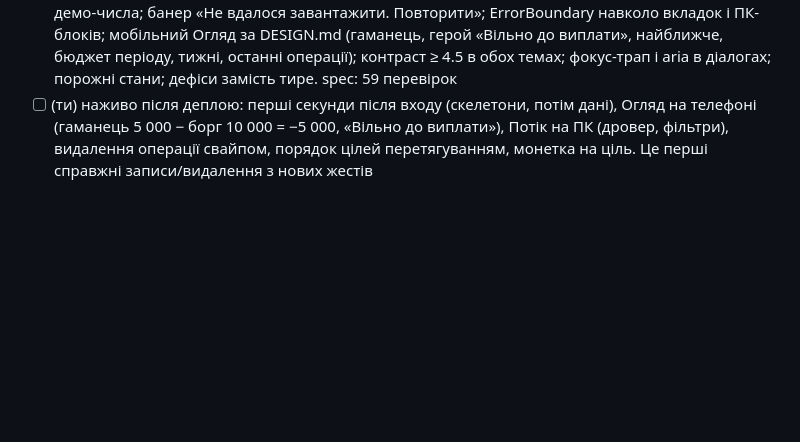
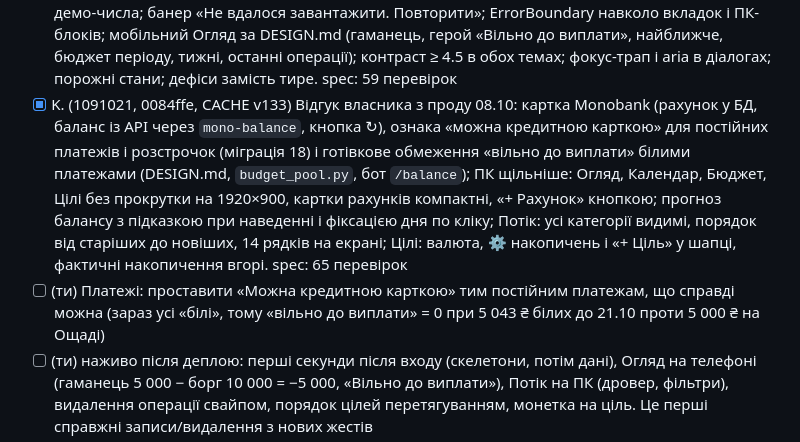
Before and after one commit to Nevsky-BI-user/my-cashflow, a Markdown page: STATUS.md, the part around the change. Rendered like a GitHub page; blank space fills up the shorter version.

Commit message:
docs: STATUS.md: відгук власника 08.10 закрито (K), крок власника з ознакою кредитної картки

```diff
--- a/STATUS.md
+++ b/STATUS.md
@@ -77,6 +77,8 @@
 - [x] K3. (a688304, CACHE v129) Бюджет і Цілі для ПК: KPI, категорії з планом і «горить», темп витрат проти плану, топ-5 місць, операції категорії з переходом у Потік; цілі: «Відкладаємо/Зібрано/Найближча», що-як повзунок. Математика для обох платформ: витрати за період, накопичення за правилом бюджету (`monthlySavings`), стартовий період той, що містить сьогодні
 - [x] I. (6a59b36, CACHE v130) Жести на телефоні: свайп між вкладками, свайп по операції (Категорія/Видалити), шит донизу за ручку, довге натискання «+» (Витрата/Дохід/Поповнення), перетягування суми на тип, монетка на ціль, порядок цілей; Enter/Esc/+/- у формах, ↑/↓ і колесо над повзунком; банер жестів один раз. Відсоток між категоріями перетягуванням не робився (є повзунки в Розподілі бюджету). Також: період авансу бачить операції 1-5 наступного місяця (один запит на два місяці)
 - [x] J. (3ce2d33, CACHE v131) UX-поліш за аудитом: у реальній сесії до відповіді БД скелетони, а не демо-числа; банер «Не вдалося завантажити. Повторити»; ErrorBoundary навколо вкладок і ПК-блоків; мобільний Огляд за DESIGN.md (гаманець, герой «Вільно до виплати», найближче, бюджет періоду, тижні, останні операції); контраст ≥ 4.5 в обох темах; фокус-трап і aria в діалогах; порожні стани; дефіси замість тире. spec: 59 перевірок
+- [x] K. (1091021, 0084ffe, CACHE v133) Відгук власника з проду 08.10: картка Monobank (рахунок у БД, баланс із API через `mono-balance`, кнопка ↻), ознака «можна кредитною карткою» для постійних платежів і розстрочок (міграція 18) і готівкове обмеження «вільно до виплати» білими платежами (DESIGN.md, `budget_pool.py`, бот `/balance`); ПК щільніше: Огляд, Календар, Бюджет, Цілі без прокрутки на 1920×900, картки рахунків компактні, «+ Рахунок» кнопкою; прогноз балансу з підказкою при наведенні і фіксацією дня по кліку; Потік: усі категорії видимі, порядок від старіших до новіших, 14 рядків на екрані; Цілі: валюта, ⚙ накопичень і «+ Ціль» у шапці, фактичні накопичення вгорі. spec: 65 перевірок
+- [ ] (ти) Платежі: проставити «Можна кредитною карткою» тим постійним платежам, що справді можна (зараз усі «білі», тому «вільно до виплати» = 0 при 5 043 ₴ білих до 21.10 проти 5 000 ₴ на Ощаді)
 - [ ] (ти) наживо після деплою: перші секунди після входу (скелетони, потім дані), Огляд на телефоні (гаманець 5 000 − борг 10 000 = −5 000, «Вільно до виплати»), Потік на ПК (дровер, фільтри), видалення операції свайпом, порядок цілей перетягуванням, монетка на ціль. Це перші справжні записи/видалення з нових жестів
 - [ ] (ти) Цілі: відкрити екран (засіє 3 типові), завантажити фото, перевірити збереження; Платежі: змінити/додати запис; Зарплата: зберегти ставку. Це перші справжні записи в БД із нових вікон, у превʼю бази не було
 
```
